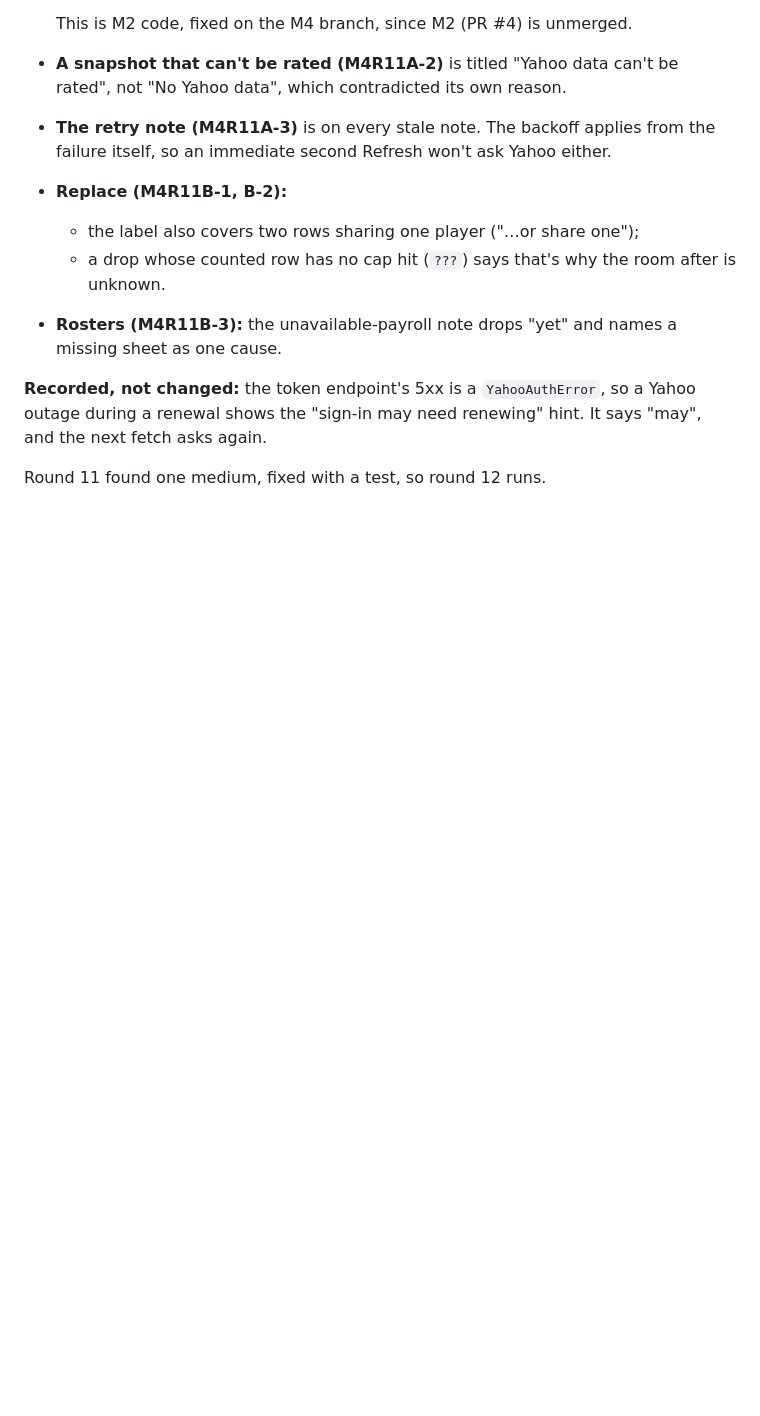
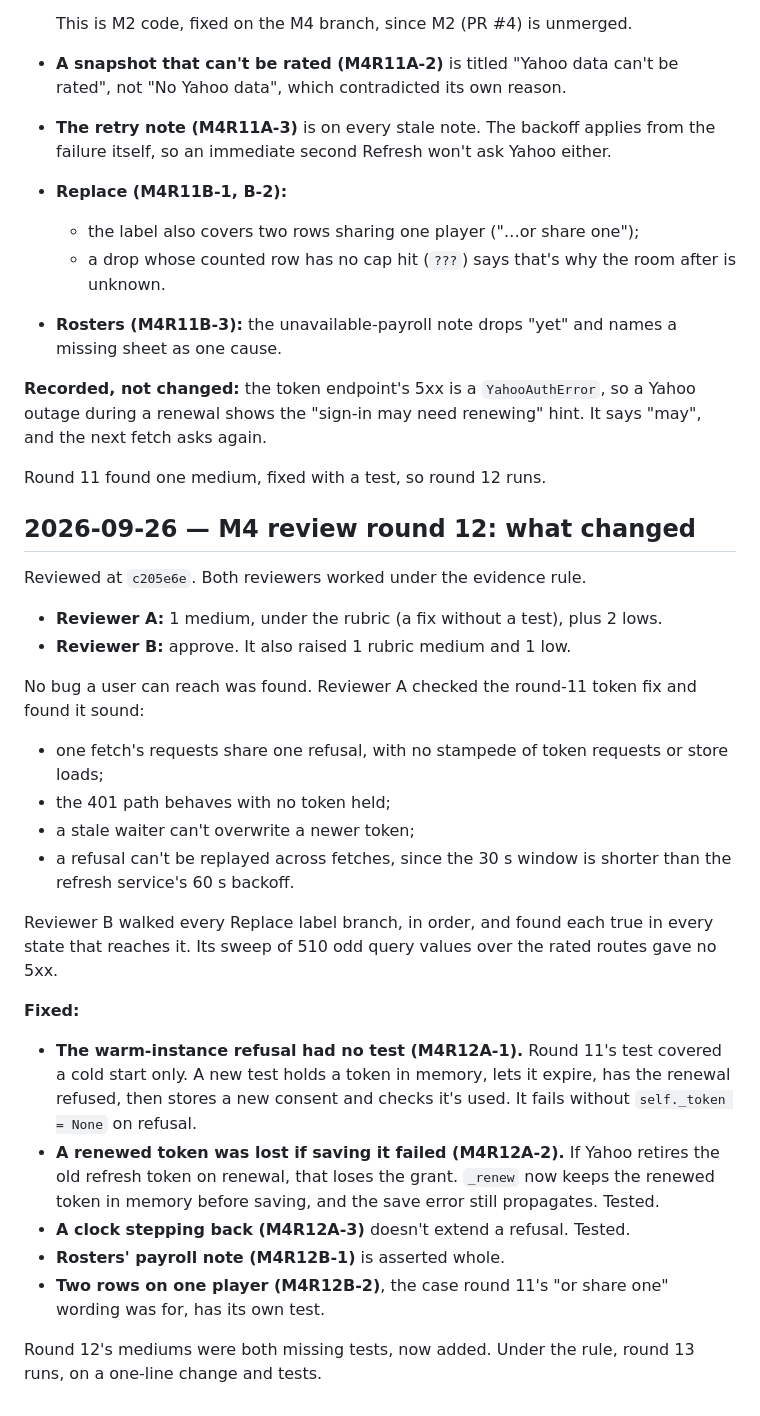
Before and after one commit to pprior123/fantasy-hockey-analyzer, a Markdown page: docs/DECISIONS.md, the part around the change. Rendered like a GitHub page; blank space fills up the shorter version.

Commit message:
DECISIONS: M4 review round 12
Co-Authored-By: Claude Opus 5.5 <noreply@anthropic.com>
Claude-Session: https://claude.ai/code/session_01BtsHxTkpocddRywEb7eCUe

```diff
--- a/docs/DECISIONS.md
+++ b/docs/DECISIONS.md
@@ -1805,3 +1805,39 @@ so a Yahoo outage during a renewal shows the "sign-in may need renewing"
 hint. It says "may", and the next fetch asks again.
 
 Round 11 found one medium, fixed with a test, so round 12 runs.
+
+## 2026-09-26 — M4 review round 12: what changed
+Reviewed at `c205e6e`. Both reviewers worked under the evidence rule.
+- **Reviewer A:** 1 medium, under the rubric (a fix without a test), plus 2
+  lows.
+- **Reviewer B:** approve. It also raised 1 rubric medium and 1 low.
+
+No bug a user can reach was found. Reviewer A checked the round-11 token
+fix and found it sound:
+- one fetch's requests share one refusal, with no stampede of token
+  requests or store loads;
+- the 401 path behaves with no token held;
+- a stale waiter can't overwrite a newer token;
+- a refusal can't be replayed across fetches, since the 30 s window is
+  shorter than the refresh service's 60 s backoff.
+
+Reviewer B walked every Replace label branch, in order, and found each true
+in every state that reaches it. Its sweep of 510 odd query values over the
+rated routes gave no 5xx.
+
+**Fixed:**
+- **The warm-instance refusal had no test (M4R12A-1).** Round 11's test
+  covered a cold start only. A new test holds a token in memory, lets it
+  expire, has the renewal refused, then stores a new consent and checks
+  it's used. It fails without `self._token = None` on refusal.
+- **A renewed token was lost if saving it failed (M4R12A-2).** If Yahoo
+  retires the old refresh token on renewal, that loses the grant. `_renew`
+  now keeps the renewed token in memory before saving, and the save error
+  still propagates. Tested.
+- **A clock stepping back (M4R12A-3)** doesn't extend a refusal. Tested.
+- **Rosters' payroll note (M4R12B-1)** is asserted whole.
+- **Two rows on one player (M4R12B-2)**, the case round 11's "or share
+  one" wording was for, has its own test.
+
+Round 12's mediums were both missing tests, now added. Under the rule,
+round 13 runs, on a one-line change and tests.
```
